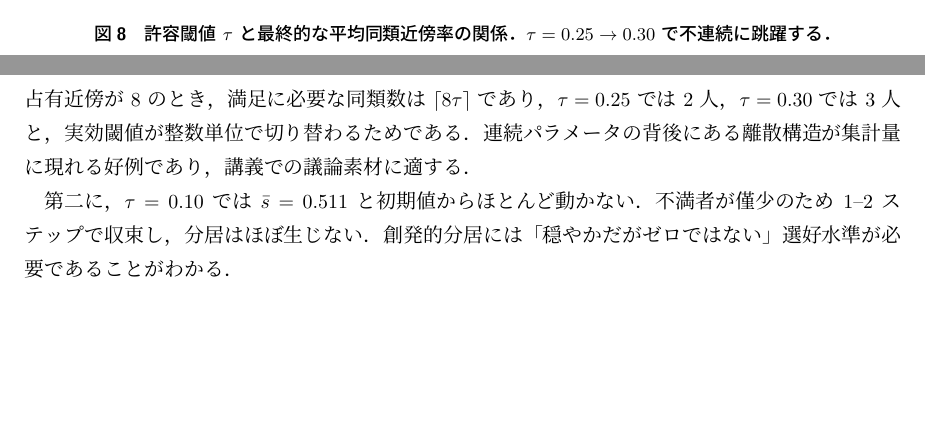
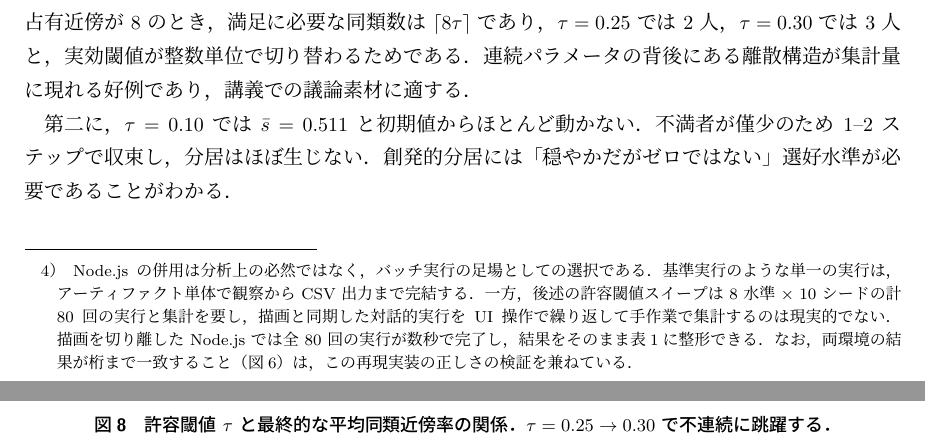
Before and after one commit to katzkawai/hamanako-unagi, a LaTeX document (tutorial/artifact-simulation-tutorial.tex): two parts of pages 13 and 14 of 15 before the commit and two parts of pages 11 and 13 of 15 after it, joined at a grey line, cut so that both start at the same text, the shorter picture padded with empty space. The pictures show the PDF file tutorial/artifact-simulation-tutorial.pdf that the author committed with the source.

Commit message:
Add footnote explaining why Node.js is used for the parameter sweep
Co-Authored-By: Claude Fable 5 <noreply@anthropic.com>

```diff
--- a/tutorial/artifact-simulation-tutorial.tex
+++ b/tutorial/artifact-simulation-tutorial.tex
@@ -245,7 +245,7 @@ for(var m = 0; m < unsatList.length; m++){
 
 \subsection{分析結果}\label{sec:analysis}
 
-以下の数値は，アーティファクトと同一のアルゴリズム・同一の乱数生成器を Node.js で再現実行して得たものであり，アーティファクト上でも同じシードを入力すれば同じ軌道が観察できる．
+以下の数値は，アーティファクトと同一のアルゴリズム・同一の乱数生成器を Node.js で再現実行して得たものであり，アーティファクト上でも同じシードを入力すれば同じ軌道が観察できる\footnote{Node.js の併用は分析上の必然ではなく，バッチ実行の足場としての選択である．基準実行のような単一の実行は，アーティファクト単体で観察から CSV 出力まで完結する．一方，後述の許容閾値スイープは 8 水準 $\times$ 10 シードの計 80 回の実行と集計を要し，描画と同期した対話的実行を UI 操作で繰り返して手作業で集計するのは現実的でない．描画を切り離した Node.js では全 80 回の実行が数秒で完了し，結果をそのまま表\ref{tab:sweep}に整形できる．なお，両環境の結果が桁まで一致すること（図\ref{fig:schelling-live}）は，この再現実装の正しさの検証を兼ねている．}．
 
 \paragraph{基準実行}
 $L=50$，$v=0.10$，グループ比 50:50，$\tau=0.30$，シード 42 の基準実行では，初期配置の平均同類近傍率は $\bar{s}_0 = 0.494$（ランダム混住の理論値 0.5 と整合）で，初期満足率はすでに 82.7\%である．すなわち大多数のエージェントは初期状態に満足している．それにもかかわらず，わずか 14 ステップ（延べ 1{,}003 回の移動）で全員満足に収束し，最終的な平均同類近傍率は $\bar{s} = 0.741$ に達した（図\ref{fig:traj}）．「同類が 3 割いれば満足」という穏やかな個人選好が，74\%という強い集団的分居を生む—シェリングが示した創発の核心が，そのまま再現されている．
```
Also changed, not shown: tutorial/artifact-simulation-tutorial.pdf.
